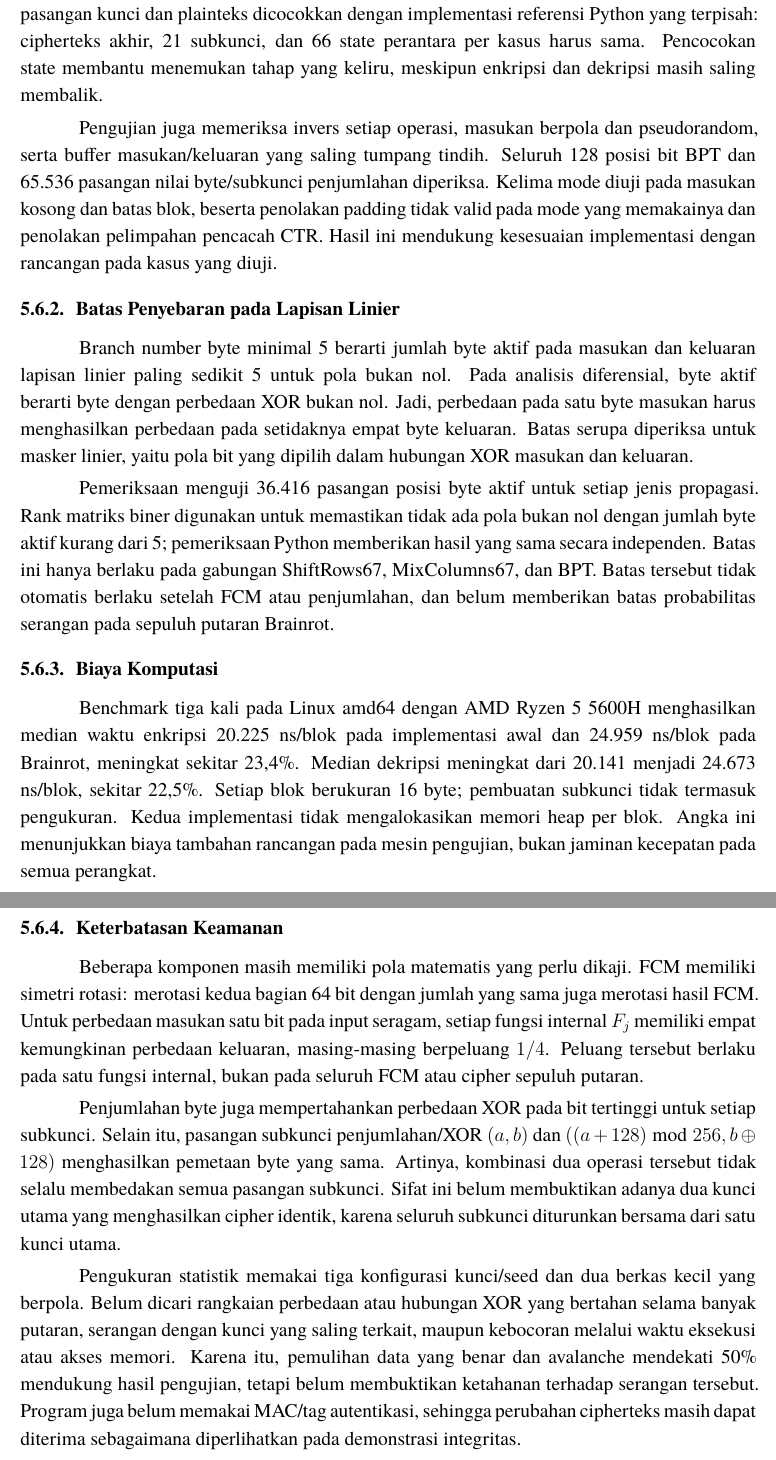
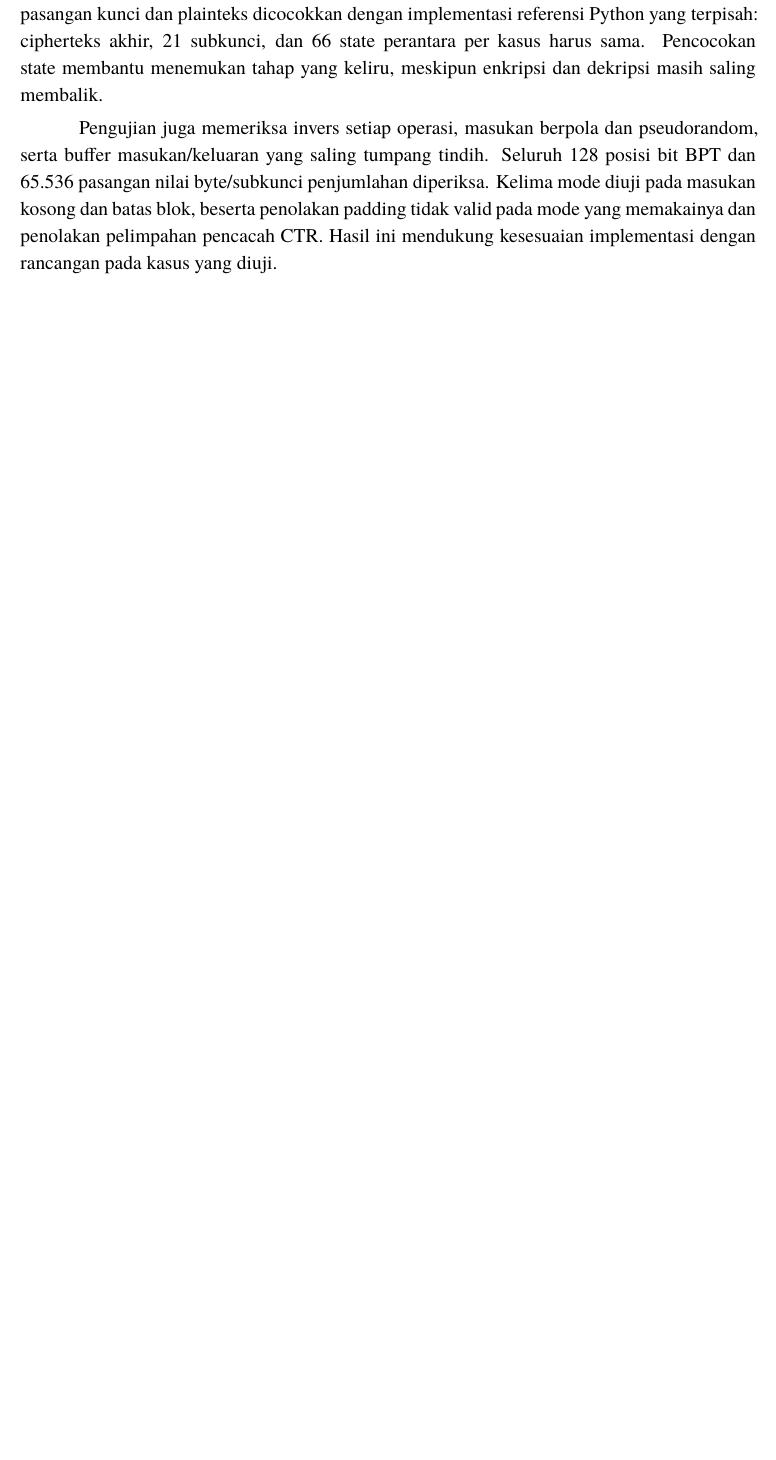
Before and after one commit to mraifalkautsar/Tugas2-IF4020-2026-K11, a LaTeX document (docs/laporan/main.tex, which reads docs/laporan/bagian/5_analisis_keamanan.tex): two parts of pages 22 and 23 of 27 before the commit and part of page 22 of 26 after it, the two joined at a grey line, cut so that both start at the same text, the shorter picture padded with empty space. Compiled offline with XeLaTeX; a missing font is replaced by an installed copy or a similar font.

Commit message:
docs: reivsi

```diff
--- a/docs/laporan/bagian/5_analisis_keamanan.tex
+++ b/docs/laporan/bagian/5_analisis_keamanan.tex
@@ -176,57 +172,3 @@ penjumlahan diperiksa. Kelima mode diuji pada masukan kosong dan batas
 blok, beserta penolakan padding tidak valid pada mode yang memakainya
 dan penolakan pelimpahan pencacah CTR. Hasil ini mendukung kesesuaian
 implementasi dengan rancangan pada kasus yang diuji.
-
-\subsection{Batas Penyebaran pada Lapisan Linier}
-Branch number byte minimal 5 berarti jumlah byte aktif pada masukan
-dan keluaran lapisan linier paling sedikit 5 untuk pola bukan nol.
-Pada analisis diferensial, byte aktif berarti byte dengan perbedaan
-XOR bukan nol. Jadi, perbedaan pada satu byte masukan harus menghasilkan
-perbedaan pada setidaknya empat byte keluaran. Batas serupa diperiksa
-untuk masker linier, yaitu pola bit yang dipilih dalam hubungan XOR
-masukan dan keluaran.
-
-Pemeriksaan menguji 36.416 pasangan posisi byte aktif untuk setiap
-jenis propagasi. Rank matriks biner digunakan untuk memastikan tidak
-ada pola bukan nol dengan jumlah byte aktif kurang dari 5; pemeriksaan
-Python memberikan hasil yang sama secara independen. Batas ini hanya
-berlaku pada gabungan ShiftRows67, MixColumns67, dan BPT. Batas tersebut
-tidak otomatis berlaku setelah FCM atau penjumlahan, dan belum memberikan
-batas probabilitas serangan pada sepuluh putaran Brainrot.
-
-\subsection{Biaya Komputasi}
-Benchmark tiga kali pada Linux amd64 dengan AMD Ryzen 5 5600H
-menghasilkan median waktu enkripsi 20.225 ns/blok pada implementasi
-awal dan 24.959 ns/blok pada Brainrot, meningkat sekitar 23,4\%.
-Median dekripsi meningkat dari 20.141 menjadi 24.673 ns/blok,
-sekitar 22,5\%. Setiap blok berukuran 16 byte; pembuatan subkunci
-tidak termasuk pengukuran. Kedua implementasi tidak mengalokasikan
-memori heap per blok. Angka ini menunjukkan biaya tambahan rancangan
-pada mesin pengujian, bukan jaminan kecepatan pada semua perangkat.
-
-\subsection{Keterbatasan Keamanan}
-Beberapa komponen masih memiliki pola matematis yang perlu dikaji.
-FCM memiliki simetri rotasi: merotasi kedua bagian 64 bit dengan
-jumlah yang sama juga merotasi hasil FCM. Untuk perbedaan masukan
-satu bit pada input seragam, setiap fungsi internal $F_j$ memiliki
-empat kemungkinan perbedaan keluaran, masing-masing berpeluang $1/4$.
-Peluang tersebut berlaku pada satu fungsi internal, bukan pada seluruh
-FCM atau cipher sepuluh putaran.
-
-Penjumlahan byte juga mempertahankan perbedaan XOR pada bit tertinggi
-untuk setiap subkunci. Selain itu, pasangan subkunci penjumlahan/XOR
-$(a,b)$ dan $((a+128)\bmod256,b\oplus128)$ menghasilkan pemetaan byte
-yang sama. Artinya, kombinasi dua operasi tersebut tidak selalu
-membedakan semua pasangan subkunci. Sifat ini belum membuktikan adanya
-dua kunci utama yang menghasilkan cipher identik, karena seluruh
-subkunci diturunkan bersama dari satu kunci utama.
-
-Pengukuran statistik memakai tiga konfigurasi kunci/seed dan dua
-berkas kecil yang berpola. Belum dicari rangkaian perbedaan atau
-hubungan XOR yang bertahan selama banyak putaran, serangan dengan
-kunci yang saling terkait, maupun kebocoran melalui waktu eksekusi
-atau akses memori. Karena itu, pemulihan data yang benar dan avalanche
-mendekati 50\% mendukung hasil pengujian, tetapi belum membuktikan
-ketahanan terhadap serangan tersebut. Program juga belum memakai
-MAC/tag autentikasi, sehingga perubahan cipherteks masih dapat
-diterima sebagaimana diperlihatkan pada demonstrasi integritas.
```
Also changed, not shown: docs/laporan/bagian/3_perancangan.tex (+2 -6 lines), docs/laporan/bagian/6_kesimpulan.tex (+1 -1 lines), docs/laporan/bagian/5_analisis_keamanan.tex (6 more changed lines).
